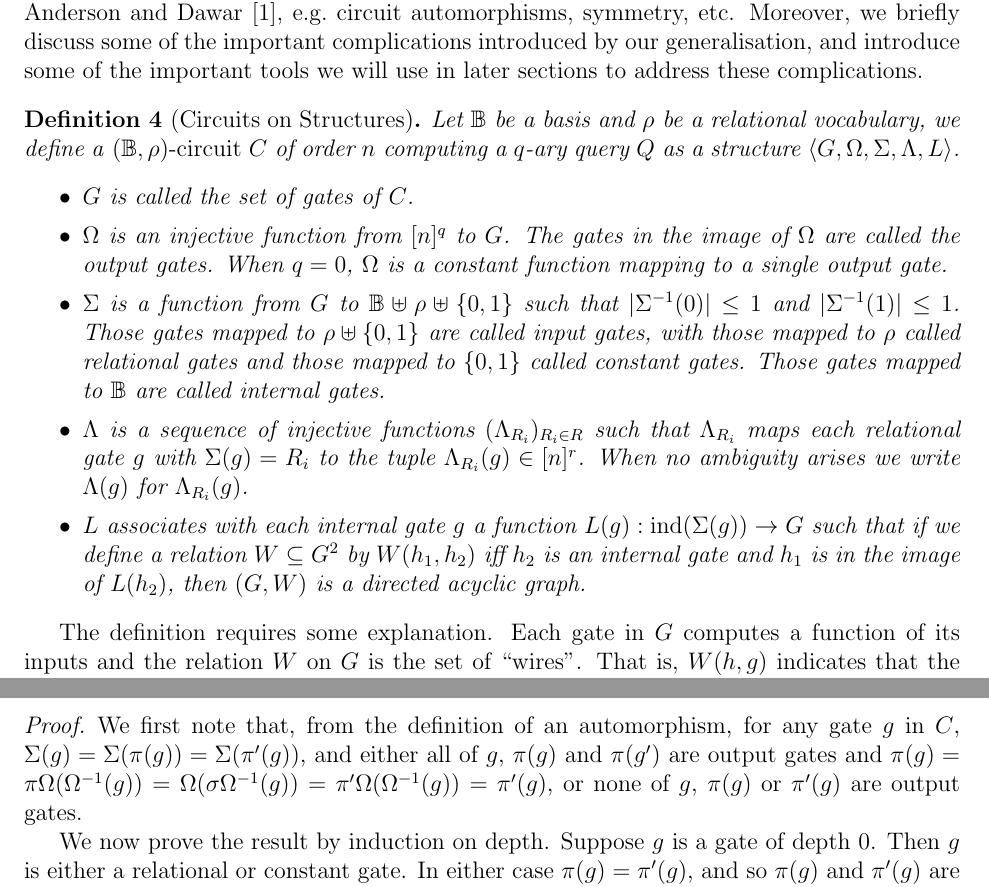
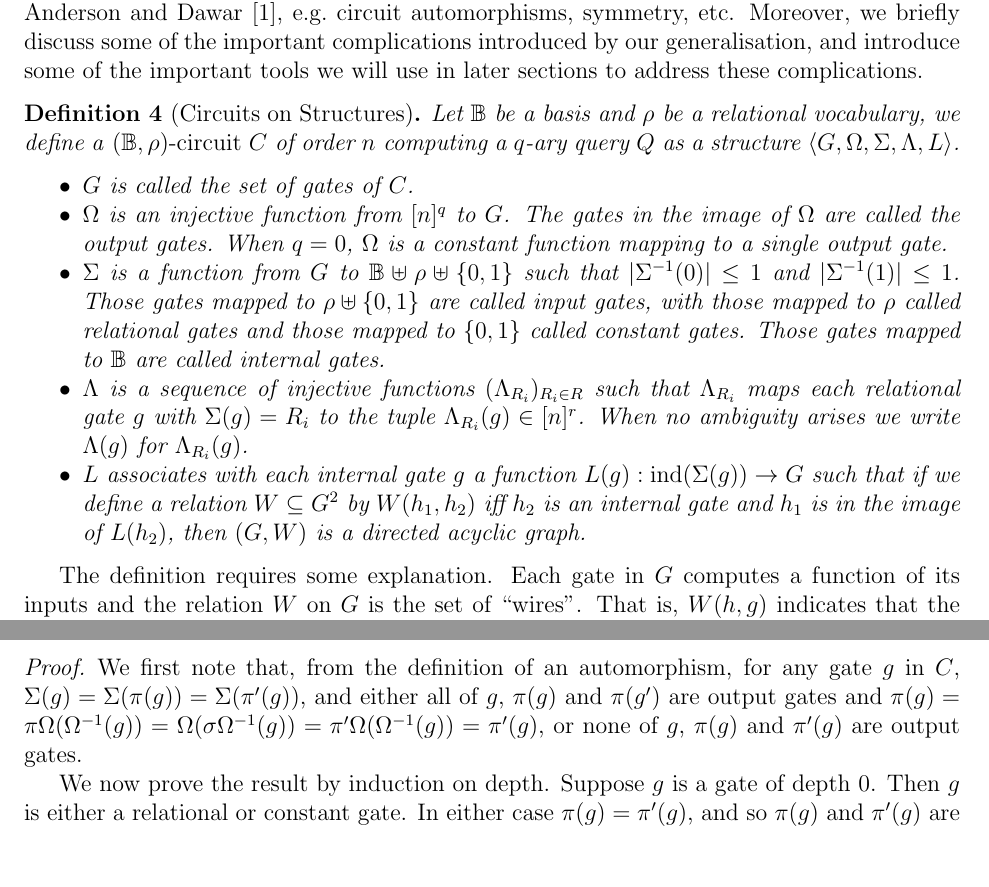
Before and after one commit to gbw-git/rank-logic-paper, a LaTeX document (paper.tex, which reads sections/symmetric-circuits.tex): two parts of pages 15 and 20 of 73, joined at a grey line, cut so that both start at the same text. Compiled offline with LaTeX, dvips and Ghostscript.

Commit message:
Fixed a few typos in the symmetric-circuits section and in the conclusion.

```diff
--- a/paper.tex
+++ b/paper.tex
@@ -23,14 +23,15 @@
 
 \newenvironment{myitemize}
 { \begin{itemize}
-    \setlength{\itemsep}{0pt}
+    \setlength{\itemsep}{2pt}
     \setlength{\parskip}{0pt}
-    \setlength{\parsep}{0pt}     }
+    \setlength{\parsep}{0pt}
+  }
 { \end{itemize}                  }
 
 \newenvironment{myenum}
 { \begin{enumerate}
-    \setlength{\itemsep}{0pt}
+    \setlength{\itemsep}{2pt}
     \setlength{\parskip}{0pt}
     \setlength{\parsep}{0pt}     }
 { \end{enumerate}                  }
--- a/sections/symmetric-circuits.tex
+++ b/sections/symmetric-circuits.tex
@@ -470,7 +470,7 @@ complications.
   Let $\mathbb{B}$ be a basis and $\rho$ be a relational vocabulary, we define a
   \emph{$(\mathbb{B}, \rho)$-circuit} $C$ of order $n$ computing a $q$-ary query
   $Q$ as a structure $\langle G, \Omega, \Sigma, \Lambda, L \rangle$.
-  \begin{itemize}
+  \begin{myitemize}
     \setlength\itemsep{0mm}
   \item $G$ is called the set of gates of
     $C$.% and $\vert C \vert := \vert G \vert$.
@@ -491,7 +491,7 @@ complications.
     \ind(\Sigma(g)) \rightarrow G$ such that if we define a relation $W
     \subseteq G^{2}$ by $W(h_1,h_2)$ iff $h_2$ is an internal gate and $h_1$ is
     in the image of $L(h_2)$, then $(G, W)$ is a directed acyclic graph.
-  \end{itemize}
+  \end{myitemize}
 \end{definition}
 
 The definition requires some explanation. Each gate in $G$ computes a function
@@ -997,7 +997,7 @@ permutation then the two images of each gate must be syntactically-equivalent.
   in $C$, $\Sigma (g) = \Sigma (\pi (g)) = \Sigma (\pi' (g))$, and either all of
   $g$, $\pi (g)$ and $\pi (g')$ are output gates and $\pi (g) = \pi \Omega
   (\Omega^{-1}(g)) = \Omega (\sigma \Omega^{-1}(g)) = \pi' \Omega
-  (\Omega^{-1}(g)) = \pi'(g)$, or none of $g$, $\pi(g)$ or $\pi' (g)$ are output
+  (\Omega^{-1}(g)) = \pi'(g)$, or none of $g$, $\pi(g)$ and $\pi' (g)$ are output
   gates.
 
   We now prove the result by induction on depth. Suppose $g$ is a gate of depth
```
Also changed, not shown: sections/conclusion.tex (+3 -3 lines).
